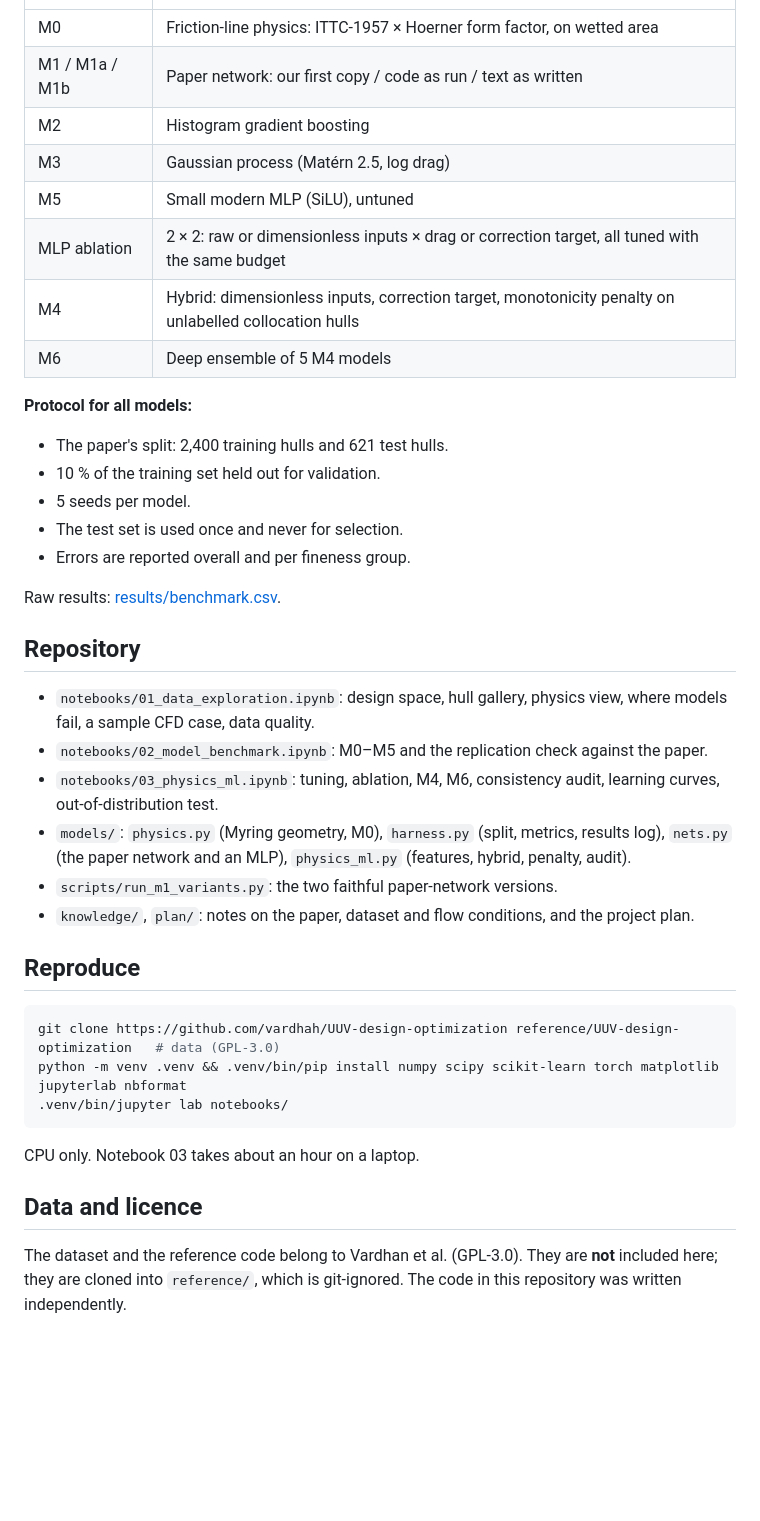
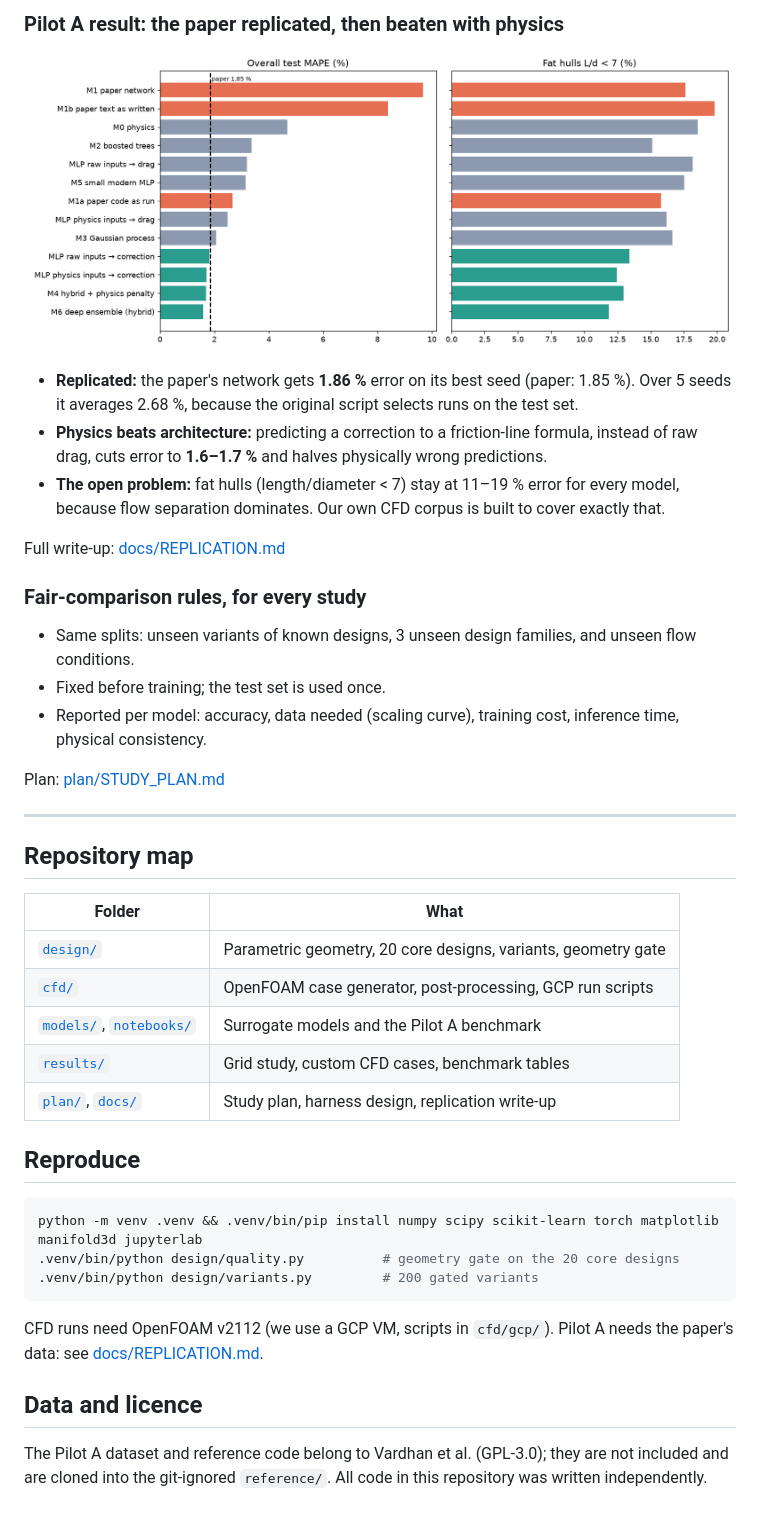
Before and after one commit to SaiKiranKumarNalla/auv-hull-surrogate, a Markdown page: README.md, the part around one of its changes. Drawn GitHub-style; blank space fills up the shorter version.

````diff
--- a/README.md
+++ b/README.md
@@ -63,41 +83,47 @@ Phase 3: dynamics (Fossen 6-DOF) simulator for the best designs.
+### Pilot A result: the paper replicated, then beaten with physics
+
+![Pilot A](results/phase1_summary.png)
+
+- **Replicated:** the paper's network gets **1.86 %** error on its best seed (paper: 1.85 %). Over 5 seeds it
+  averages 2.68 %, because the original script selects runs on the test set.
+- **Physics beats architecture:** predicting a correction to a friction-line formula, instead of raw drag, cuts
+  error to **1.6–1.7 %** and halves physically wrong predictions.
+- **The open problem:** fat hulls (length/diameter < 7) stay at 11–19 % error for every model, because flow
+  separation dominates. Our own CFD corpus is built to cover exactly that.
+
+Full write-up: [docs/REPLICATION.md](docs/REPLICATION.md)
+
+### Fair-comparison rules, for every study
+
+- Same splits: unseen variants of known designs, 3 unseen design families, and unseen flow conditions.
+- Fixed before training; the test set is used once.
+- Reported per model: accuracy, data needed (scaling curve), training cost, inference time, physical consistency.
+
+Plan: [plan/STUDY_PLAN.md](plan/STUDY_PLAN.md)
+
+---
+
+## Repository map
+
+| Folder | What |
 |---|---|
-| M0 | Friction-line physics: ITTC-1957 × Hoerner form factor, on wetted area |
-| M1 / M1a / M1b | Paper network: our first copy / code as run / text as written |
-| M2 | Histogram gradient boosting |
-| M3 | Gaussian process (Matérn 2.5, log drag) |
-| M5 | Small modern MLP (SiLU), untuned |
-| MLP ablation | 2 × 2: raw or dimensionless inputs × drag or correction target, all tuned with the same budget |
-| M4 | Hybrid: dimensionless inputs, correction target, monotonicity penalty on unlabelled collocation hulls |
-| M6 | Deep ensemble of 5 M4 models |
-
-**Protocol for all models:**
-- The paper's split: 2,400 training hulls and 621 test hulls.
-- 10 % of the training set held out for validation.
-- 5 seeds per model.
-- The test set is used once and never for selection.
-- Errors are reported overall and per fineness group.
-
-Raw results: [results/benchmark.csv](results/benchmark.csv).
-
-## Repository
-- `notebooks/01_data_exploration.ipynb`: design space, hull gallery, physics view, where models fail, a sample CFD
-  case, data quality.
-- `notebooks/02_model_benchmark.ipynb`: M0–M5 and the replication check against the paper.
-- `notebooks/03_physics_ml.ipynb`: tuning, ablation, M4, M6, consistency audit, learning curves, out-of-distribution
-  test.
-- `models/`: `physics.py` (Myring geometry, M0), `harness.py` (split, metrics, results log), `nets.py` (the paper
-  network and an MLP), `physics_ml.py` (features, hybrid, penalty, audit).
-- `scripts/run_m1_variants.py`: the two faithful paper-network versions.
-- `knowledge/`, `plan/`: notes on the paper, dataset and flow conditions, and the project plan.
+| [`design/`](design/) | Parametric geometry, 20 core designs, variants, geometry gate |
+| [`cfd/`](cfd/) | OpenFOAM case generator, post-processing, GCP run scripts |
+| [`models/`](models/), [`notebooks/`](notebooks/) | Surrogate models and the Pilot A benchmark |
+| [`results/`](results/) | Grid study, custom CFD cases, benchmark tables |
+| [`plan/`](plan/), [`docs/`](docs/) | Study plan, harness design, replication write-up |
 
 ## Reproduce
+
 ```bash
-git clone https://github.com/vardhah/UUV-design-optimization reference/UUV-design-optimization   # data (GPL-3.0)
-python -m venv .venv && .venv/bin/pip install numpy scipy scikit-learn torch matplotlib jupyterlab nbformat
-.venv/bin/jupyter lab notebooks/
+python -m venv .venv && .venv/bin/pip install numpy scipy scikit-learn torch matplotlib manifold3d jupyterlab
+.venv/bin/python design/quality.py          # geometry gate on the 20 core designs
+.venv/bin/python design/variants.py         # 200 gated variants
 ```
-CPU only. Notebook 03 takes about an hour on a laptop.
+CFD runs need OpenFOAM v2112 (we use a GCP VM, scripts in `cfd/gcp/`). Pilot A needs the paper's data:
+see [docs/REPLICATION.md](docs/REPLICATION.md).
 
 ## Data and licence
-The dataset and the reference code belong to Vardhan et al. (GPL-3.0). They are **not** included here; they are
-cloned into `reference/`, which is git-ignored. The code in this repository was written independently.
+
+The Pilot A dataset and reference code belong to Vardhan et al. (GPL-3.0); they are not included and are cloned into
+the git-ignored `reference/`. All code in this repository was written independently.
````
Also changed, not shown: other parts of README.md (+70 -50 lines), docs/REPLICATION.md (added, +97 -0 lines), docs/img/flow.png (added), docs/img/hero.png (added), docs/img/pipeline.png (added), 1 other file.
